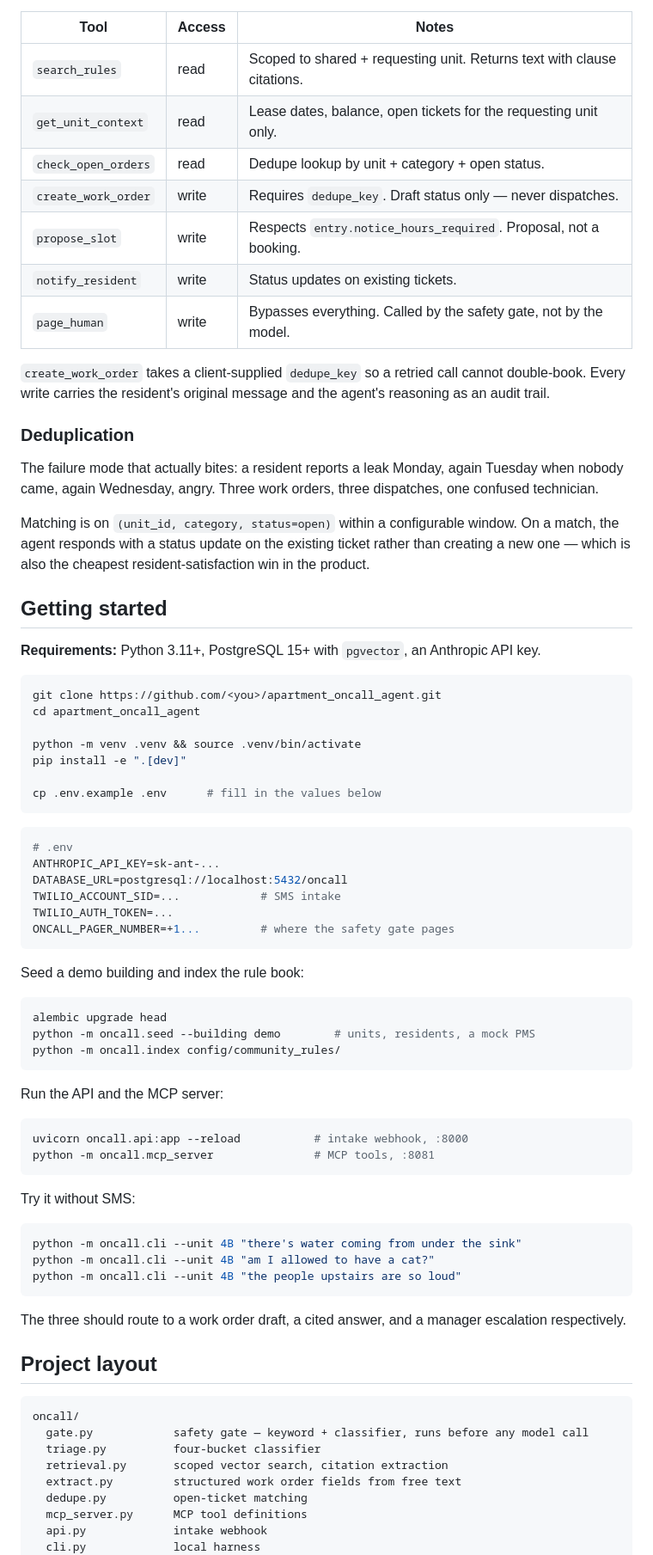
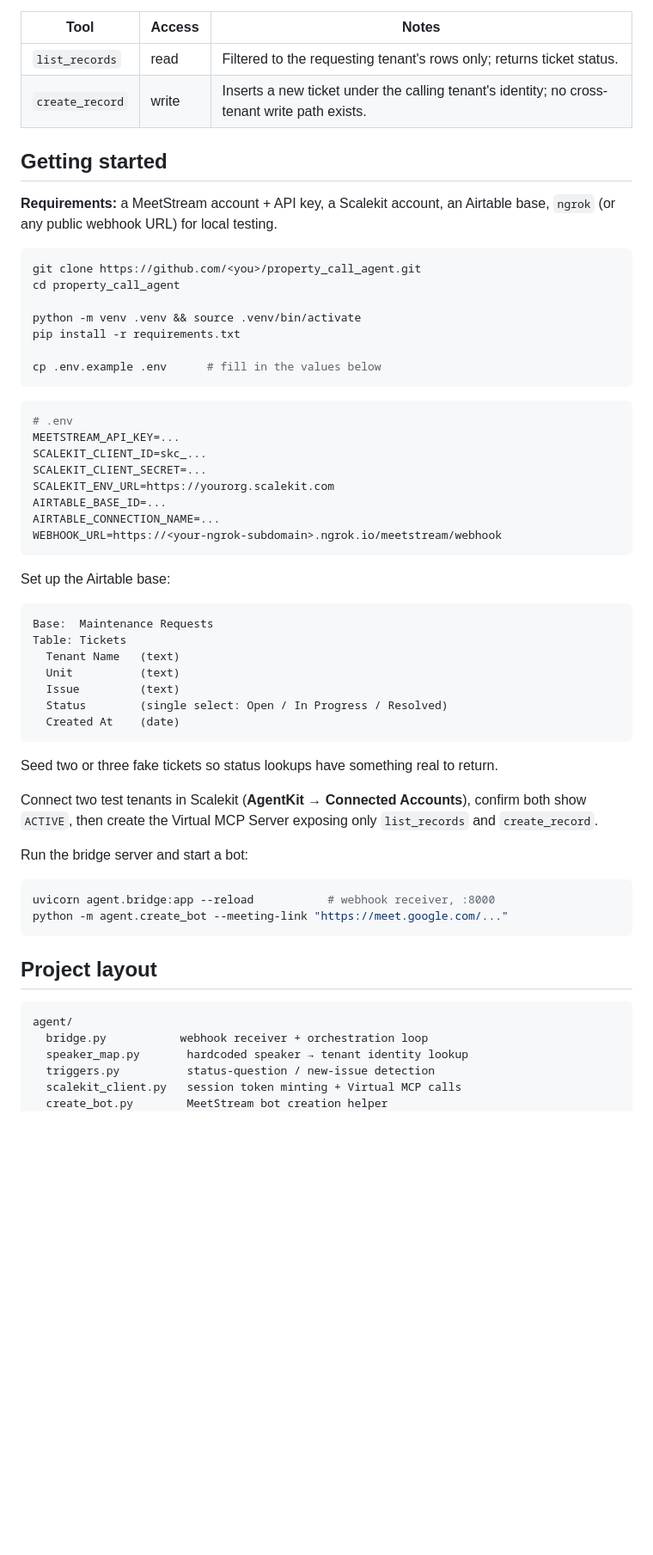
Before and after one commit to srikeerthis/apartment_oncall_agent, a Markdown page: README.md, the part around one of its changes. Shown at 86% size. GitHub-like rendering; blank space fills up the shorter version.

Commit message:
Revised Readme.md

````diff
--- a/README.md
+++ b/README.md
@@ -123,80 +80,64 @@ The write side is exposed as an MCP server. Every tool is narrow, validated, and
 
 | Tool | Access | Notes |
 |---|---|---|
-| `search_rules` | read | Scoped to shared + requesting unit. Returns text with clause citations. |
-| `get_unit_context` | read | Lease dates, balance, open tickets for the requesting unit only. |
-| `check_open_orders` | read | Dedupe lookup by unit + category + open status. |
-| `create_work_order` | write | Requires `dedupe_key`. Draft status only — never dispatches. |
-| `propose_slot` | write | Respects `entry.notice_hours_required`. Proposal, not a booking. |
-| `notify_resident` | write | Status updates on existing tickets. |
-| `page_human` | write | Bypasses everything. Called by the safety gate, not by the model. |
-
-`create_work_order` takes a client-supplied `dedupe_key` so a retried call cannot double-book. Every write carries the resident's original message and the agent's reasoning as an audit trail.
-
-### Deduplication
-
-The failure mode that actually bites: a resident reports a leak Monday, again Tuesday when nobody came, again Wednesday, angry. Three work orders, three dispatches, one confused technician.
-
-Matching is on `(unit_id, category, status=open)` within a configurable window. On a match, the agent responds with a status update on the existing ticket rather than creating a new one — which is also the cheapest resident-satisfaction win in the product.
+| `list_records` | read | Filtered to the requesting tenant's rows only; returns ticket status. |
+| `create_record` | write | Inserts a new ticket under the calling tenant's identity; no cross-tenant write path exists. |
 
 ## Getting started
 
-**Requirements:** Python 3.11+, PostgreSQL 15+ with `pgvector`, an Anthropic API key.
+**Requirements:** a MeetStream account + API key, a Scalekit account, an Airtable base, `ngrok` (or any public webhook URL) for local testing.
 
 ```bash
-git clone https://github.com/<you>/apartment_oncall_agent.git
-cd apartment_oncall_agent
+git clone https://github.com/<you>/property_call_agent.git
+cd property_call_agent
 
 python -m venv .venv && source .venv/bin/activate
-pip install -e ".[dev]"
+pip install -r requirements.txt
 
 cp .env.example .env      # fill in the values below
 ```
 
 ```bash
 # .env
-ANTHROPIC_API_KEY=sk-ant-...
-DATABASE_URL=postgresql://localhost:5432/oncall
-TWILIO_ACCOUNT_SID=...            # SMS intake
-TWILIO_AUTH_TOKEN=...
-ONCALL_PAGER_NUMBER=+1...         # where the safety gate pages
+MEETSTREAM_API_KEY=...
+SCALEKIT_CLIENT_ID=skc_...
+SCALEKIT_CLIENT_SECRET=...
+SCALEKIT_ENV_URL=https://yourorg.scalekit.com
+AIRTABLE_BASE_ID=...
+AIRTABLE_CONNECTION_NAME=...
+WEBHOOK_URL=https://<your-ngrok-subdomain>.ngrok.io/meetstream/webhook
 ```
 
-Seed a demo building and index the rule book:
+Set up the Airtable base:
+
+```
+Base:  Maintenance Requests
+Table: Tickets
+  Tenant Name   (text)
+  Unit          (text)
+  Issue         (text)
+  Status        (single select: Open / In Progress / Resolved)
+  Created At    (date)
+```
+
+Seed two or three fake tickets so status lookups have something real to return.
+
+Connect two test tenants in Scalekit (**AgentKit → Connected Accounts**), confirm both show `ACTIVE`, then create the Virtual MCP Server exposing only `list_records` and `create_record`.
+
+Run the bridge server and start a bot:
 
 ```bash
-alembic upgrade head
-python -m oncall.seed --building demo        # units, residents, a mock PMS
-python -m oncall.index config/community_rules/
+uvicorn agent.bridge:app --reload           # webhook receiver, :8000
+python -m agent.create_bot --meeting-link "https://meet.google.com/..."
 ```
-
-Run the API and the MCP server:
-
-```bash
-uvicorn oncall.api:app --reload           # intake webhook, :8000
-python -m oncall.mcp_server               # MCP tools, :8081
-```
-
-Try it without SMS:
-
-```bash
-python -m oncall.cli --unit 4B "there's water coming from under the sink"
-python -m oncall.cli --unit 4B "am I allowed to have a cat?"
-python -m oncall.cli --unit 4B "the people upstairs are so loud"
-```
-
-The three should route to a work order draft, a cited answer, and a manager escalation respectively.
 
 ## Project layout
 
 ```
-oncall/
-  gate.py            safety gate — keyword + classifier, runs before any model call
-  triage.py          four-bucket classifier
-  retrieval.py       scoped vector search, citation extraction
-  extract.py         structured work order fields from free text
-  dedupe.py          open-ticket matching
-  mcp_server.py      MCP tool definitions
-  api.py             intake webhook
-  cli.py             local harness
+agent/
+  bridge.py           webhook receiver + orchestration loop
+  speaker_map.py       hardcoded speaker → tenant identity lookup
+  triggers.py          status-question / new-issue detection
+  scalekit_client.py   session token minting + Virtual MCP calls
+  create_bot.py        MeetStream bot creation helper
 config/
````
Also changed, not shown: other parts of README.md (+69 -116 lines).
